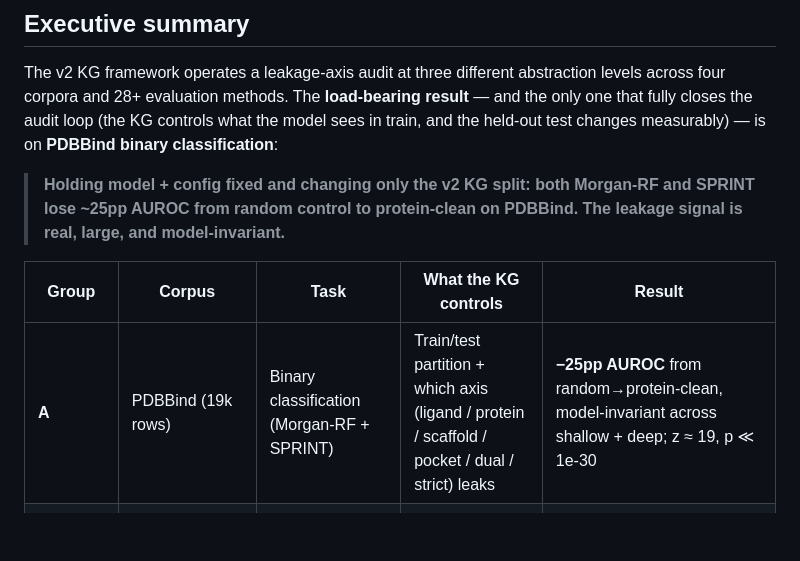
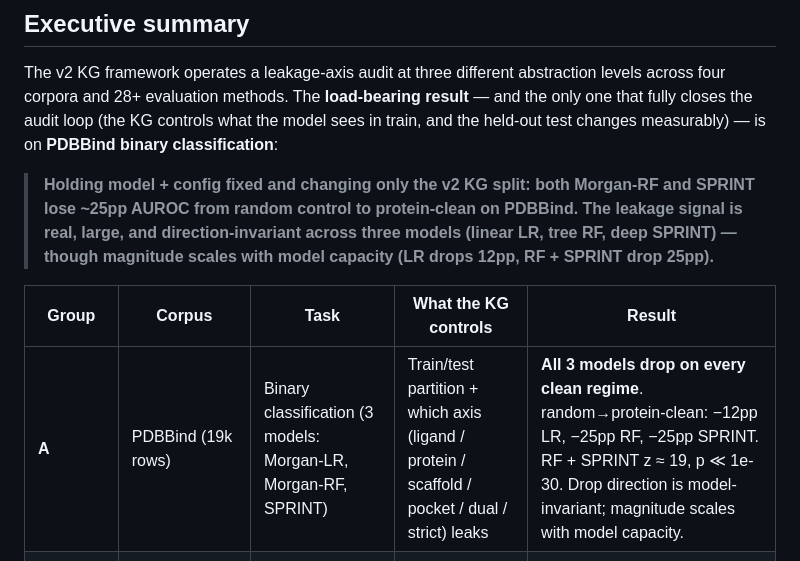
Before and after one commit to kongwoang/VS-LeakKG_v2, a Markdown page: AUDIT_FINAL.md, the part around the change. Rendered like a GitHub page; blank space fills up the shorter version.

Commit message:
audit: refresh executive summary to reflect 3-model Group A
Co-Authored-By: Claude Opus 4.7 (1M context) <noreply@anthropic.com>

```diff
--- a/AUDIT_FINAL.md
+++ b/AUDIT_FINAL.md
@@ -24,11 +24,13 @@ test changes measurably) — is on **PDBBind binary classification**:
 > **Holding model + config fixed and changing only the v2 KG split:
 > both Morgan-RF and SPRINT lose ~25pp AUROC from random control to
 > protein-clean on PDBBind. The leakage signal is real, large, and
-> model-invariant.**
+> direction-invariant across three models (linear LR, tree RF, deep
+> SPRINT) — though magnitude scales with model capacity (LR drops 12pp,
+> RF + SPRINT drop 25pp).**
 
 | Group | Corpus | Task | What the KG controls | Result |
 |---|---|---|---|---|
-| **A** | PDBBind (19k rows) | Binary classification (Morgan-RF + SPRINT) | Train/test partition + which axis (ligand / protein / scaffold / pocket / dual / strict) leaks | **−25pp AUROC** from random→protein-clean, model-invariant across shallow + deep; z ≈ 19, p ≪ 1e-30 |
+| **A** | PDBBind (19k rows) | Binary classification (3 models: Morgan-LR, Morgan-RF, SPRINT) | Train/test partition + which axis (ligand / protein / scaffold / pocket / dual / strict) leaks | **All 3 models drop on every clean regime**. random→protein-clean: −12pp LR, −25pp RF, −25pp SPRINT. RF + SPRINT z ≈ 19, p ≪ 1e-30. Drop direction is model-invariant; magnitude scales with model capacity. |
 | **A++** | DEKOIS / DUD-E / LIT-PCBA | Binary classification (Morgan-RF) | Same axes, random-control calibrated per corpus | DEKOIS −13pp, DUD-E −8pp on protein-clean; LIT-PCBA flat (AVE works — negative control) |
 | **C** | DUD-E (102 targets) + DEKOIS (62) + LIT-PCBA (15) | Retrieval (per-target BEDROC, our DrugCLIP eval) | Target-level KG splits (target / active / scaffold / dual axes) | Per-target variance dominates; frozen-checkpoint zero-shot surfaces subset-selection not training-time leakage gaps |
 | **C++** | Same corpora, **26 methods** via LigUnity's published benchmark | Same retrieval task, paper-comparable per-target metrics | Apply v2 KG splits as filter; cross-method sign-test | **21/26 DUD-E methods drop on target_clean (sign-test p=0.0025)** — cross-method direction-consistency confirms KG filter is doing real structural work |
```
